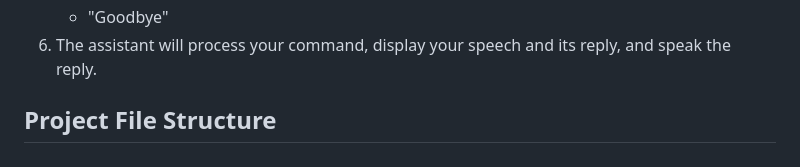
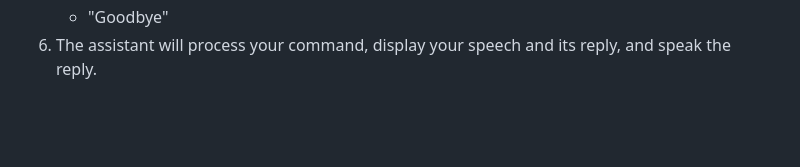
Before and after one commit to harshnimsatkar/Ai-Powered-Voice-Assistant, a Markdown page: README.md, the part around the change. Drawn GitHub-style; blank space fills up the shorter version.

```diff
--- a/README.md
+++ b/README.md
@@ -135,5 +135,3 @@ A web-based AI voice assistant built with Python (Flask) for the backend and HTM
     *   "Tell me a joke"
     *   "Goodbye"
 6.  The assistant will process your command, display your speech and its reply, and speak the reply.
-
-## Project File Structure
```
